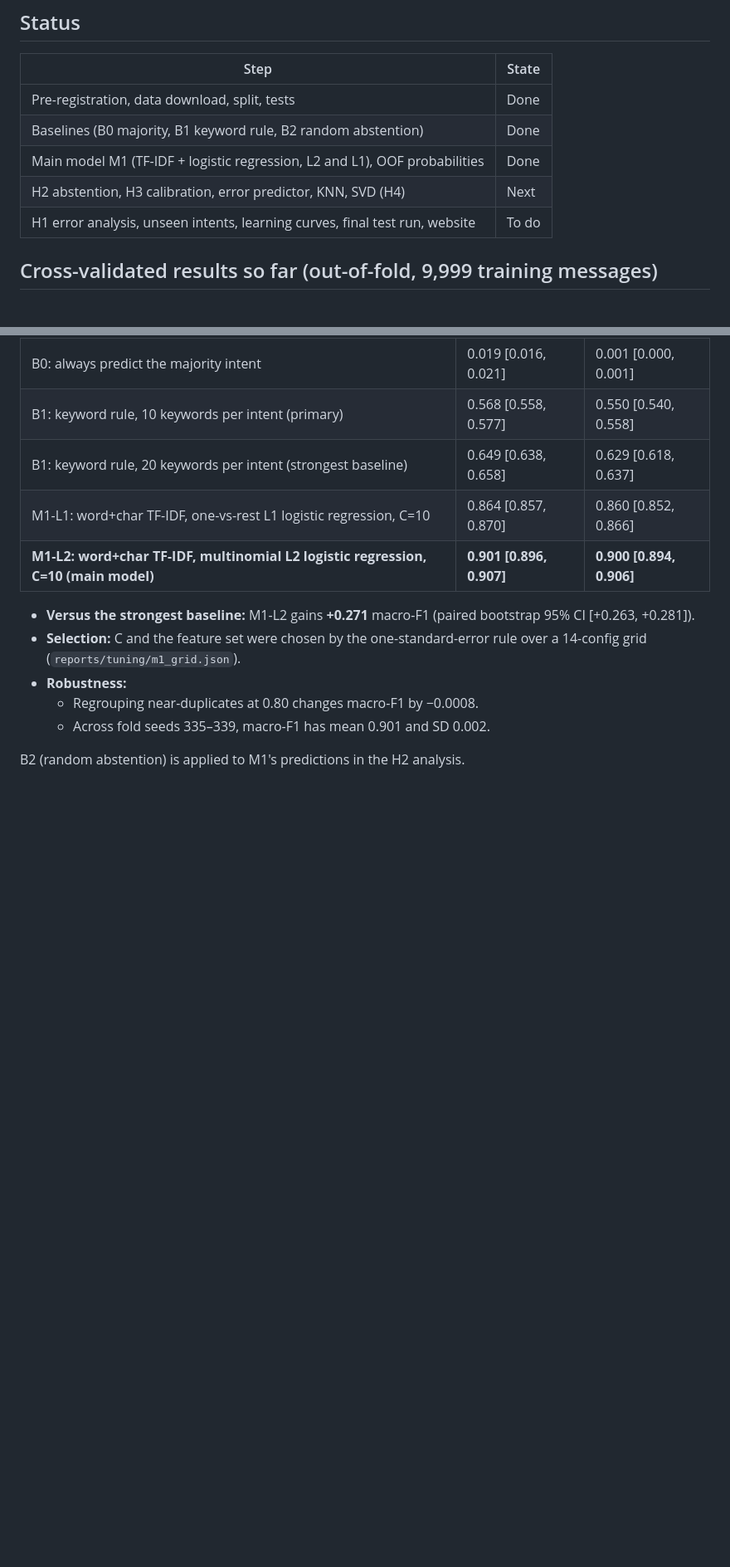
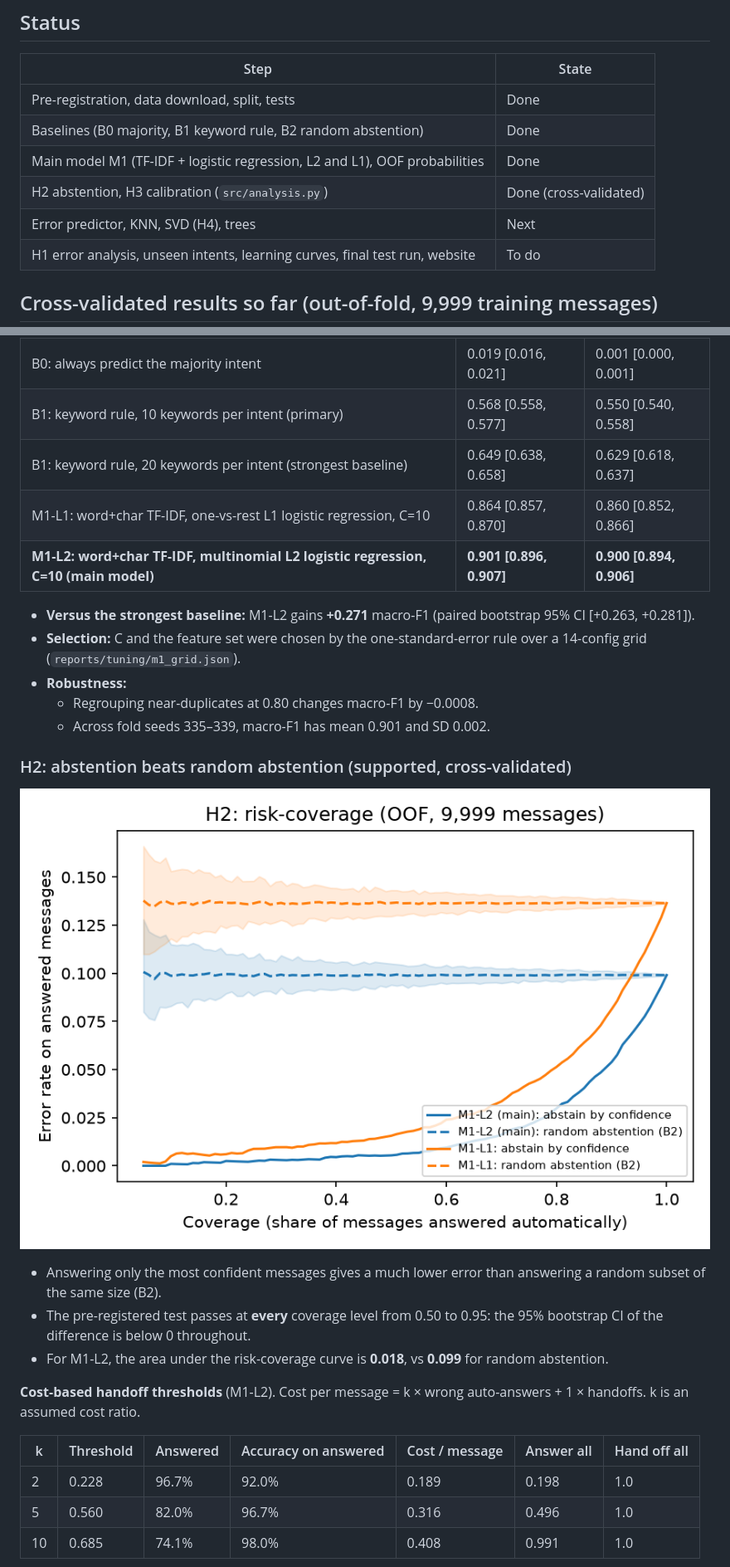
Before and after one commit to semsem1313/banking77-intent-abstention, a Markdown page: README.md, 2 parts joined by grey strips. Shown at 83% size. Drawn GitHub-style; pictures changed too: reports/figures/h2_risk_coverage.png (added); blank space fills up the shorter version.

```diff
--- a/README.md
+++ b/README.md
@@ -51,7 +51,8 @@ python -m venv .venv
 | Pre-registration, data download, split, tests | Done |
 | Baselines (B0 majority, B1 keyword rule, B2 random abstention) | Done |
 | Main model M1 (TF-IDF + logistic regression, L2 and L1), OOF probabilities | Done |
-| H2 abstention, H3 calibration, error predictor, KNN, SVD (H4) | Next |
+| H2 abstention, H3 calibration (`src/analysis.py`) | Done (cross-validated) |
+| Error predictor, KNN, SVD (H4), trees | Next |
 | H1 error analysis, unseen intents, learning curves, final test run, website | To do |
 
 ## Cross-validated results so far (out-of-fold, 9,999 training messages)
@@ -72,4 +73,19 @@ Each message is predicted by a model fit on the other four folds. Brackets show
   - Regrouping near-duplicates at 0.80 changes macro-F1 by −0.0008.
   - Across fold seeds 335–339, macro-F1 has mean 0.901 and SD 0.002.
 
-B2 (random abstention) is applied to M1's predictions in the H2 analysis.
+### H2: abstention beats random abstention (supported, cross-validated)
+
+![Risk-coverage curve](reports/figures/h2_risk_coverage.png)
+
+- Answering only the most confident messages gives a much lower error than answering a random subset of the same size (B2).
+- The pre-registered test passes at **every** coverage level from 0.50 to 0.95: the 95% bootstrap CI of the difference is below 0 throughout.
+- For M1-L2, the area under the risk-coverage curve is **0.018**, vs **0.099** for random abstention.
+
+**Cost-based handoff thresholds** (M1-L2). Cost per message = k × wrong auto-answers + 1 × handoffs. k is an assumed cost ratio.
+
+| k | Threshold | Answered | Accuracy on answered | Cost / message | Answer all | Hand off all |
+|---|---|---|---|---|---|---|
+| 2 | 0.228 | 96.7% | 92.0% | 0.189 | 0.198 | 1.0 |
+| 5 | 0.560 | 82.0% | 96.7% | 0.316 | 0.496 | 1.0 |
+| 10 | 0.685 | 74.1% | 98.0% | 0.408 | 0.991 | 1.0 |
+
```
Also changed, not shown: other parts of README.md (+14 -0 lines), reports/figures/h3_reliability.png (added), 4 other files.
